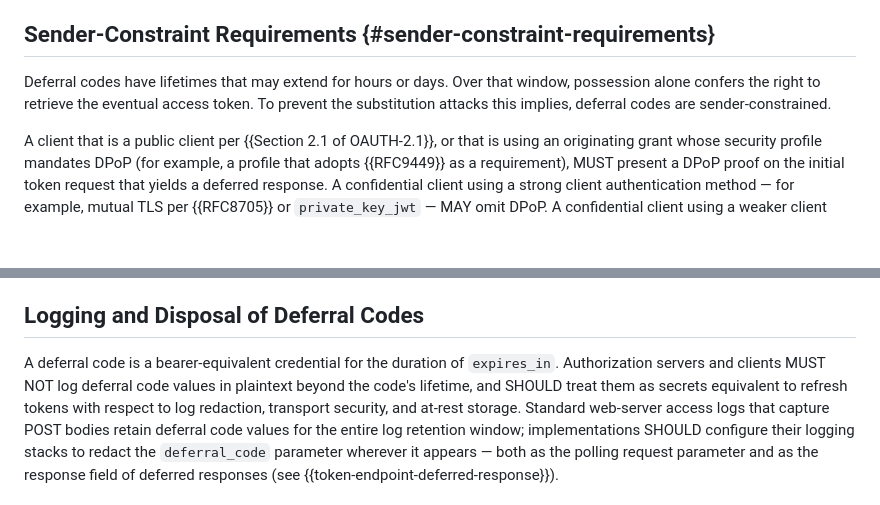
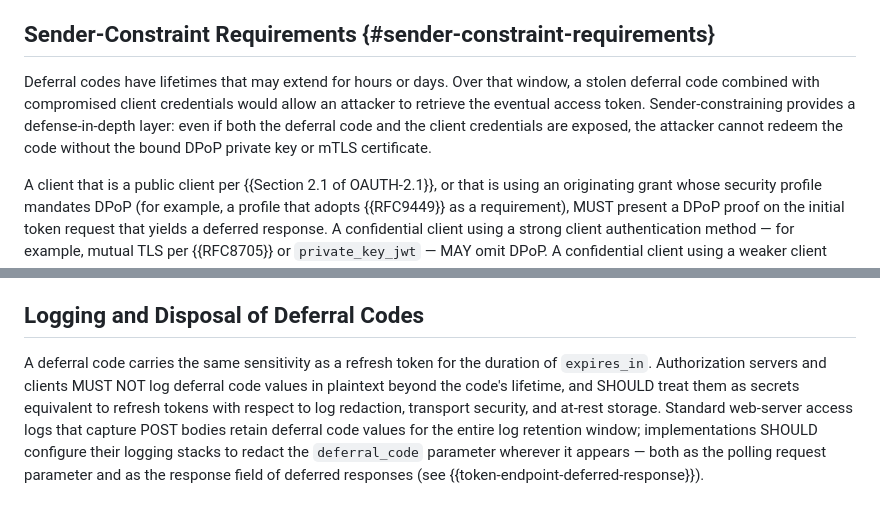
Before and after one commit to maxwellgerber/deferred-token-response, a Markdown page: draft-gerber-oauth-deferred-token-response.md, 2 parts joined by grey strips. Rendered like a GitHub page; blank space fills up the shorter version.

Commit message:
Rephrase considerations on deferred code sensitivity

```diff
--- a/draft-gerber-oauth-deferred-token-response.md
+++ b/draft-gerber-oauth-deferred-token-response.md
@@ -1174,9 +1174,12 @@ The following considerations are specific to this specification.
 ## Sender-Constraint Requirements {#sender-constraint-requirements}
 
 Deferral codes have lifetimes that may extend for hours or days. Over
-that window, possession alone confers the right to retrieve the
-eventual access token. To prevent the substitution attacks this
-implies, deferral codes are sender-constrained.
+that window, a stolen deferral code combined with compromised client
+credentials would allow an attacker to retrieve the eventual access
+token. Sender-constraining provides a defense-in-depth layer: even if
+both the deferral code and the client credentials are exposed, the
+attacker cannot redeem the code without the bound DPoP private key or
+mTLS certificate.
 
 A client that is a public client per {{Section 2.1 of OAUTH-2.1}}, or
 that is using an originating grant whose security profile mandates
@@ -1333,8 +1336,8 @@ issue an access token. This is the deferred-grant analogue of
 
 ## Logging and Disposal of Deferral Codes
 
-A deferral code is a bearer-equivalent credential for the duration
-of `expires_in`. Authorization servers and clients MUST NOT log
+A deferral code carries the same sensitivity as a refresh token for
+the duration of `expires_in`. Authorization servers and clients MUST NOT log
 deferral code values in plaintext beyond the code's lifetime, and
 SHOULD treat them as secrets equivalent to refresh tokens with
 respect to log redaction, transport security, and at-rest storage.
```
